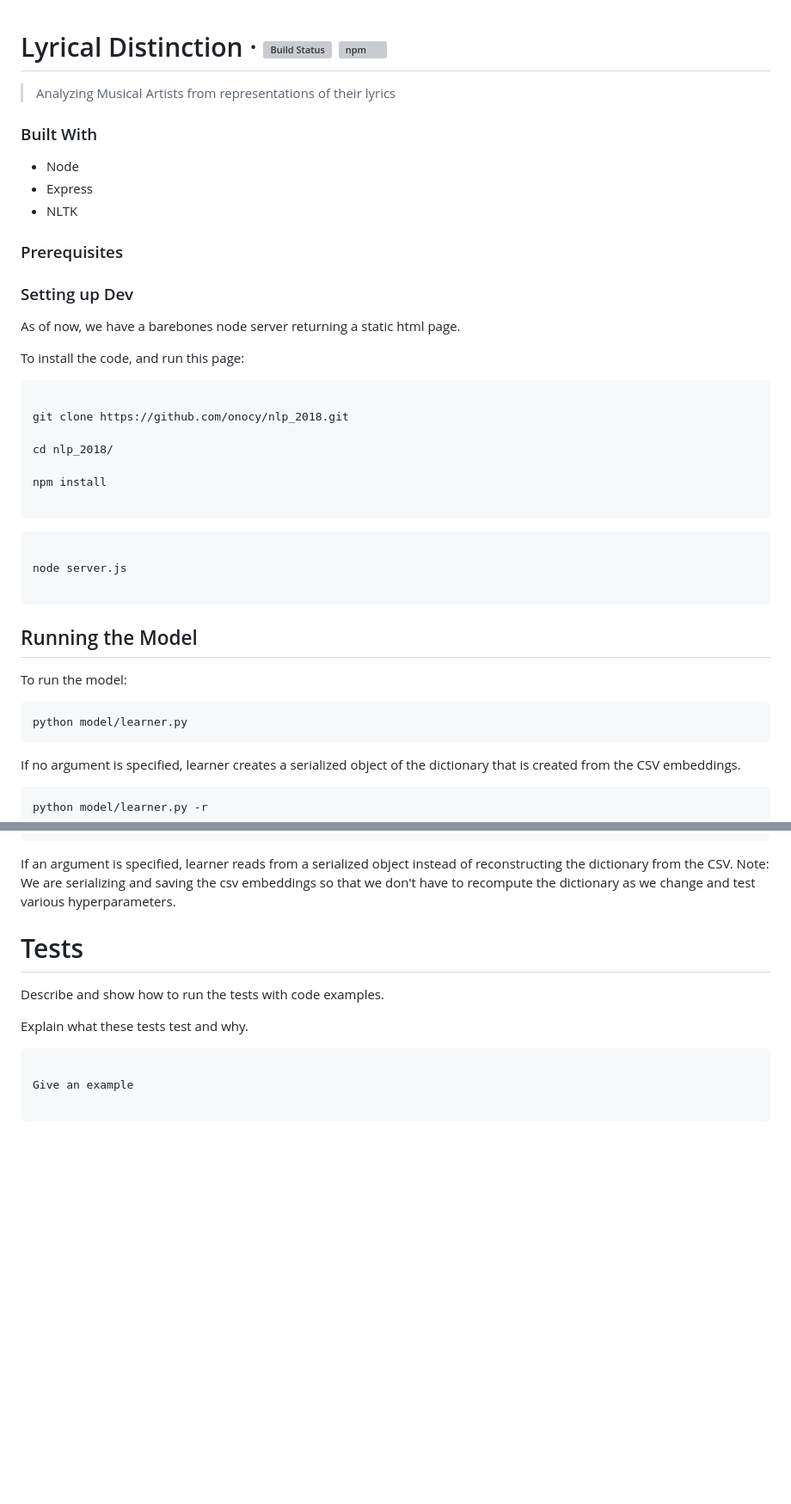
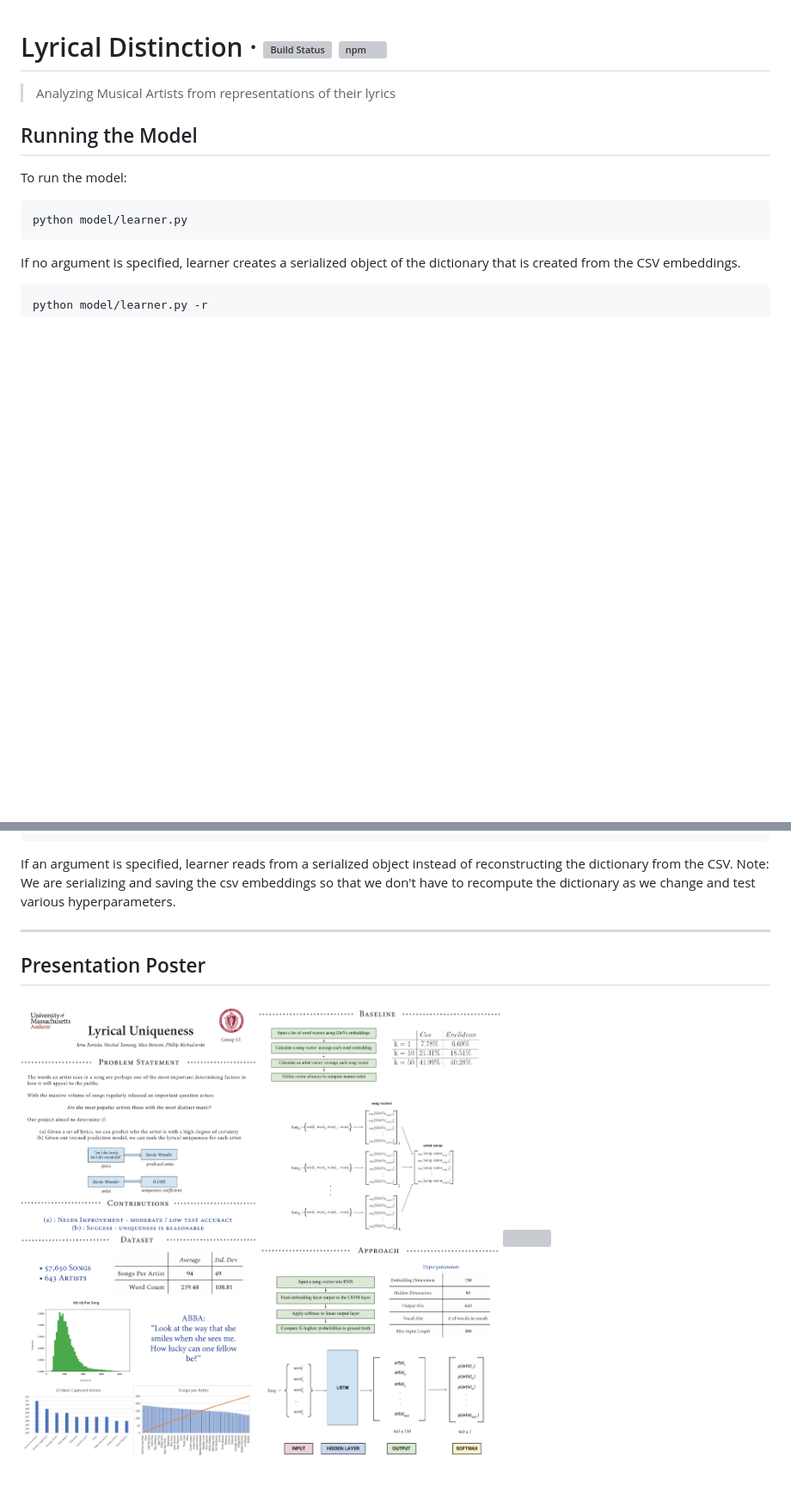
Before and after one commit to onocy/nlp_f18, a Markdown page: README.md, 2 parts joined by grey strips. Shown: that part at 86% size. Rendered like a GitHub page; pictures changed too: latex/figs/p1.png (added), latex/figs/p2.png (added); blank space fills up the shorter version; grey boxes are pictures that could not be loaded.

Commit message:
add poster to readme

````diff
--- a/README.md
+++ b/README.md
@@ -3,46 +3,6 @@
 # Lyrical Distinction &middot; [![Build Status](https://img.shields.io/travis/npm/npm/latest.svg?style=flat-square)](https://travis-ci.org/npm/npm) [![npm](https://img.shields.io/npm/v/npm.svg?style=flat-square)](https://www.npmjs.com/package/npm)
 
 > Analyzing Musical Artists from representations of their lyrics
-
-
-### Built With
-
-- Node
-- Express
-- NLTK
-
-
-
-### Prerequisites
-
-
-
-
-
-### Setting up Dev
-
-
-As of now, we have a barebones node server returning a static html page.
-
-To install the code, and run this page:
-
-```shell
-
-git clone https://github.com/onocy/nlp_2018.git
-
-cd nlp_2018/
-
-npm install
-
-```
-
-```shell
-
-node server.js
-
-```
-
-
 
 
 ## Running the Model
@@ -61,19 +21,10 @@ python model/learner.py -r
 If an argument is specified, learner reads from a serialized object instead of reconstructing the dictionary from the CSV.
 Note: We are serializing and saving the csv embeddings so that we don't have to recompute the dictionary as we change and test various hyperparameters.
 
+---
 
-# Tests
+## Presentation Poster
 
-
-
-Describe and show how to run the tests with code examples.
-
-Explain what these tests test and why.
-
-
-
-```shell
-
-Give an example
-
-```
+![](./latex/figs/p1.png)
+![](./latex/figs/p2.png)
+![](./latex/figs/p3.png)
````
Also changed, not shown: 1 other file.
